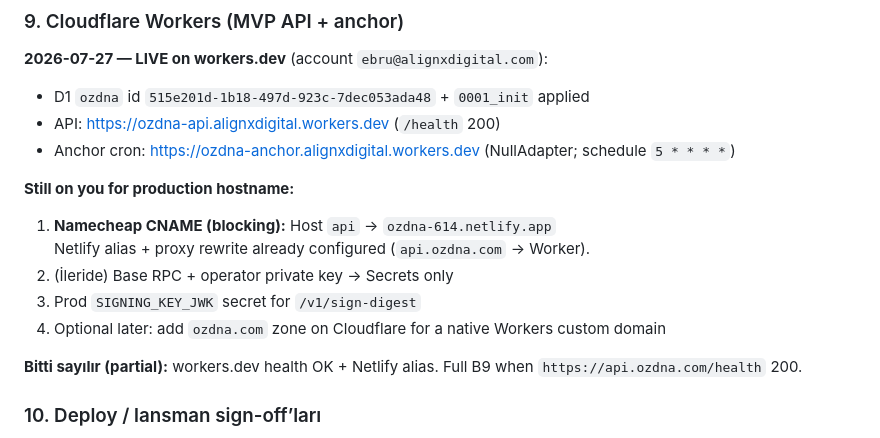
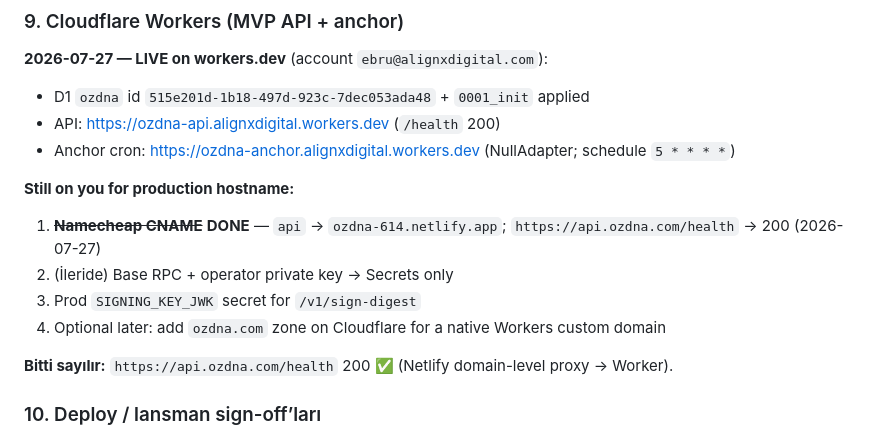
Before and after one commit to ebruozpolat/ozdna-com, a Markdown page: docs/FOUNDER-OPS.md, the part around the change. Drawn GitHub-style.

Commit message:
Mark api.ozdna.com live after DNS + proxy fix.

```diff
--- a/docs/FOUNDER-OPS.md
+++ b/docs/FOUNDER-OPS.md
@@ -62,13 +62,12 @@ Bu dosya **ne yapman gerektiğini** ve **bitti sayılacak hali** anlatır. Site
 - Anchor cron: https://ozdna-anchor.alignxdigital.workers.dev (NullAdapter; schedule `5 * * * *`)
 
 **Still on you for production hostname:**
-1. **Namecheap CNAME (blocking):** Host `api` → `ozdna-614.netlify.app`
-   Netlify alias + proxy rewrite already configured (`api.ozdna.com` → Worker).
+1. ~~**Namecheap CNAME**~~ **DONE** — `api` → `ozdna-614.netlify.app`; `https://api.ozdna.com/health` → 200 (2026-07-27)
 2. (İleride) Base RPC + operator private key → Secrets only
 3. Prod `SIGNING_KEY_JWK` secret for `/v1/sign-digest`
 4. Optional later: add `ozdna.com` zone on Cloudflare for a native Workers custom domain
 
-**Bitti sayılır (partial):** workers.dev health OK + Netlify alias. Full B9 when `https://api.ozdna.com/health` 200.
+**Bitti sayılır:** `https://api.ozdna.com/health` 200 ✅ (Netlify domain-level proxy → Worker).
 
 ### 10. Deploy / lansman sign-off’ları
 - Netlify production zaten `main` → auto-deploy.
```
